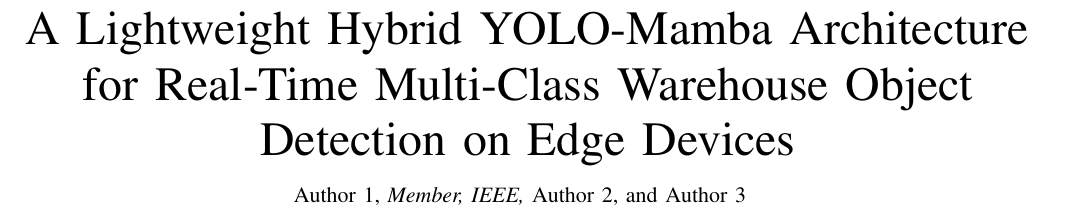
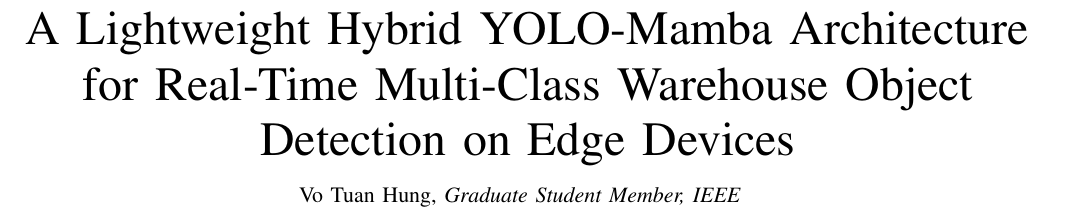
Before and after one commit to h4nsx/nckh, a LaTeX paper (paper/main.tex): part of page 1 of 9, cut so that both start at the same text. Compiled offline with pdfLaTeX.

Commit message:
docs(meta): add author Vo Tuan Hung, ORCID, and contact details to manuscript and README

```diff
--- a/paper/main.tex
+++ b/paper/main.tex
@@ -32,13 +32,10 @@
 % --- Working Metadata ---
 \title{A Lightweight Hybrid YOLO-Mamba Architecture for Real-Time Multi-Class Warehouse Object Detection on Edge Devices}
 
-% Authors placeholder (IEEE author block style)
 \author{
-    Author~1,~\IEEEmembership{Member,~IEEE,}
-    Author~2,
-    and~Author~3
-    \thanks{Manuscript received October 24, 2026. This research investigates lightweight edge perception architectures for automated logistics.}
-    \thanks{The authors are with the Department of Computer Science and Automation Engineering (e-mail: author@university.edu).}
+    Vo~Tuan~Hung,~\IEEEmembership{Graduate Student Member,~IEEE}
+    \thanks{Manuscript received October 25, 2026. This research investigates lightweight edge perception architectures for automated logistics.}
+    \thanks{Vo Tuan Hung is with the Department of Computer Science and Automation Engineering (e-mail: \href{mailto:votuanhung1205.work@gmail.com}{votuanhung1205.work@gmail.com}, ORCID: \href{https://orcid.org/0009-0005-8730-7930}{0009-0005-8730-7930}).}
 }
 
 \begin{document}
```
Also changed, not shown: README.md, 1 other file.
